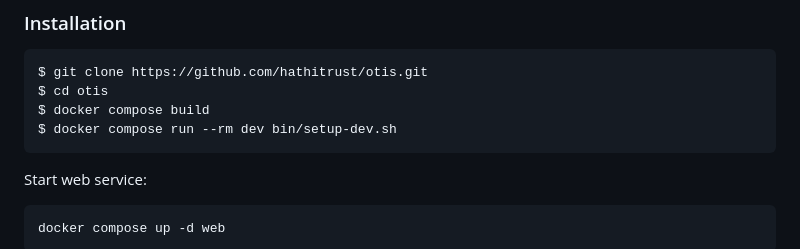
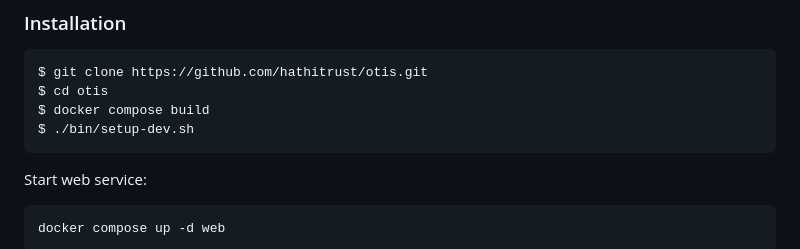
Before and after one commit to hathitrust/otis, a Markdown page: README.md, the part around the change. Drawn GitHub-style.

Commit message:
Correct setup-dev.sh usage in Installation section of README

````diff
--- a/README.md
+++ b/README.md
@@ -66,7 +66,7 @@ Nothing beyond the ordinary (git, repo access, Docker).
 $ git clone https://github.com/hathitrust/otis.git
 $ cd otis
 $ docker compose build
-$ docker compose run --rm dev bin/setup-dev.sh
+$ ./bin/setup-dev.sh
 ```
 
 Start web service:
````
